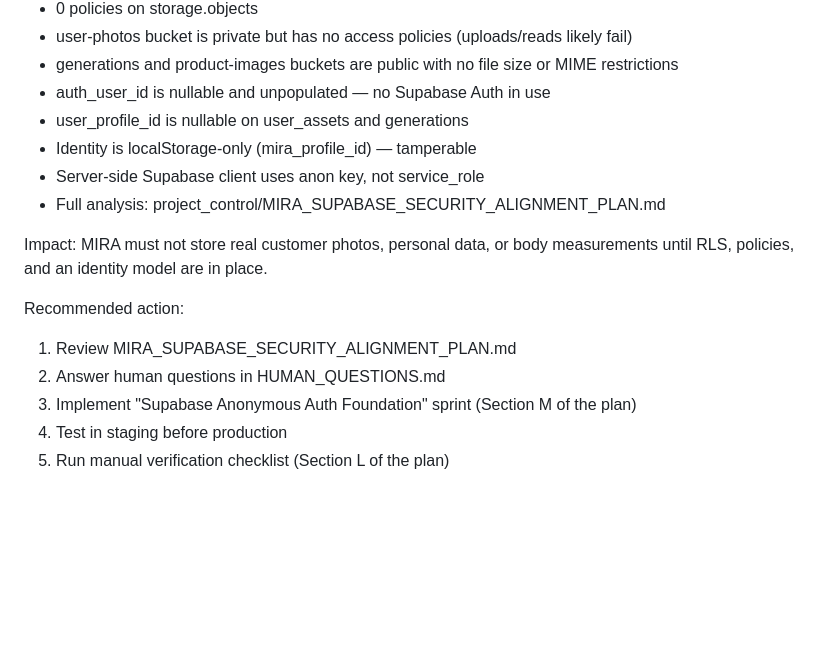
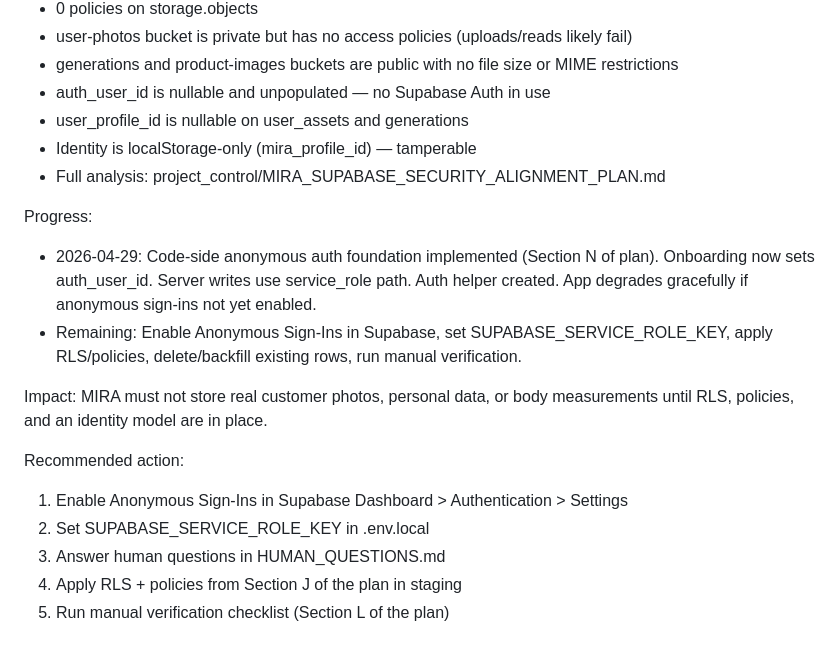
Before and after one commit to manupesqueira-ship-it/project-autopilot, a Markdown page: project_control/BLOCKERS.md, the part around the change. GitHub-like rendering; blank space fills up the shorter version.

Commit message:
Add Supabase anonymous auth foundation

```diff
--- a/project_control/BLOCKERS.md
+++ b/project_control/BLOCKERS.md
@@ -146,15 +146,21 @@ Evidence:
 - auth_user_id is nullable and unpopulated — no Supabase Auth in use
 - user_profile_id is nullable on user_assets and generations
 - Identity is localStorage-only (mira_profile_id) — tamperable
-- Server-side Supabase client uses anon key, not service_role
 - Full analysis: project_control/MIRA_SUPABASE_SECURITY_ALIGNMENT_PLAN.md
+
+Progress:
+- 2026-04-29: Code-side anonymous auth foundation implemented (Section N of plan).
+  Onboarding now sets auth_user_id. Server writes use service_role path.
+  Auth helper created. App degrades gracefully if anonymous sign-ins not yet enabled.
+- Remaining: Enable Anonymous Sign-Ins in Supabase, set SUPABASE_SERVICE_ROLE_KEY,
+  apply RLS/policies, delete/backfill existing rows, run manual verification.
 
 Impact:
 MIRA must not store real customer photos, personal data, or body measurements until RLS, policies, and an identity model are in place.
 
 Recommended action:
-1. Review MIRA_SUPABASE_SECURITY_ALIGNMENT_PLAN.md
-2. Answer human questions in HUMAN_QUESTIONS.md
-3. Implement "Supabase Anonymous Auth Foundation" sprint (Section M of the plan)
-4. Test in staging before production
+1. Enable Anonymous Sign-Ins in Supabase Dashboard > Authentication > Settings
+2. Set SUPABASE_SERVICE_ROLE_KEY in .env.local
+3. Answer human questions in HUMAN_QUESTIONS.md
+4. Apply RLS + policies from Section J of the plan in staging
 5. Run manual verification checklist (Section L of the plan)
```
Also changed, not shown: project_control/HUMAN_QUESTIONS.md (+12 -0 lines), project_control/MIRA_SUPABASE_SECURITY_ALIGNMENT_PLAN.md (+55 -0 lines).
